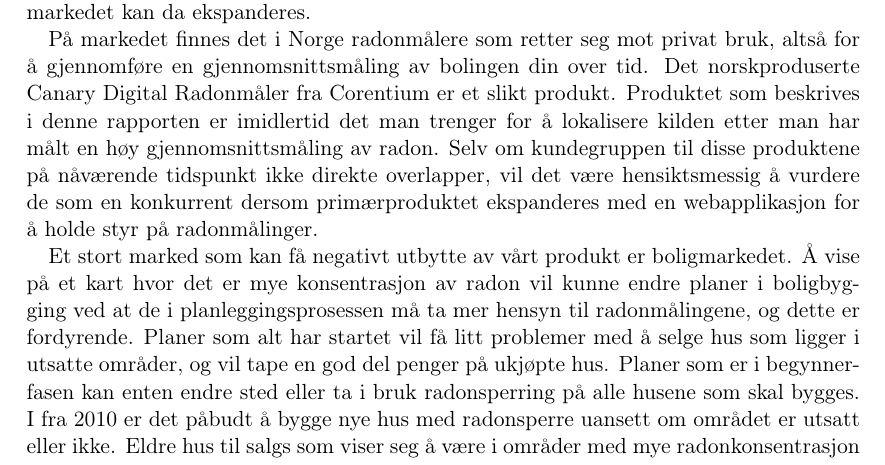
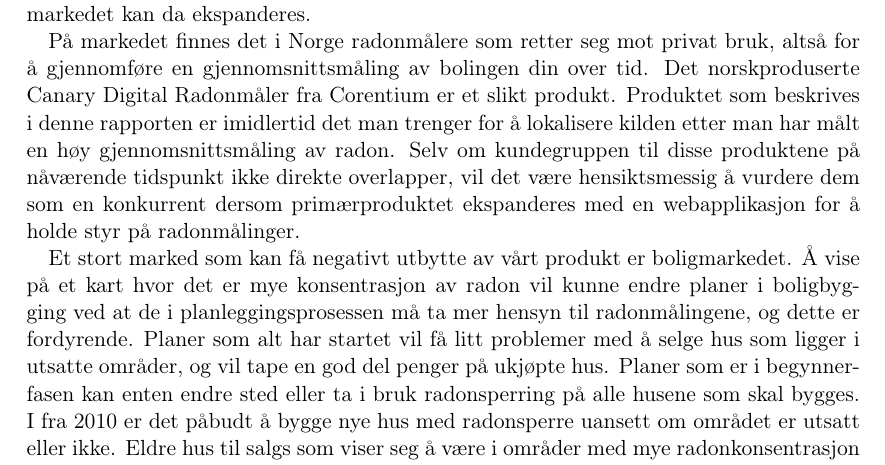
Before and after one commit to Assios/Tekled, a LaTeX document (report.tex, which reads b_part.tex): part of page 8 of 12, cut so that both start at the same text. Compiled offline with pdfLaTeX.

Commit message:
b_part: de/dem

```diff
--- a/b_part.tex
+++ b/b_part.tex
@@ -26,6 +26,6 @@ De tilsvarende produktene (radonsnifferne) som er på markedet i dag bruker mye
 
 Vårt produkt henter målinger og sender dem ut på nett. Dette gjør det mulig å potensielt offentliggjøre en oversikt over målingene for allmenheten. Man kan bestille sporfilmer for å se om dette gjelder en selv hvis en ser at ens nabolag har flere hus med høye målinger. Dette vil åpne for at flere oppdager at de må gjøre tiltak i huset, og markedet kan da ekspanderes.
 
-På markedet finnes det i Norge radonmålere som retter seg mot privat bruk, altså for å gjennomføre en gjennomsnittsmåling av bolingen din over tid. Det norskproduserte Canary Digital Radonmåler fra Corentium er et slikt produkt. Produktet som beskrives i denne rapporten er imidlertid det man trenger for å lokalisere kilden etter man har målt en høy gjennomsnittsmåling av radon. Selv om kundegruppen til disse produktene på nåværende tidspunkt ikke direkte overlapper, vil det være hensiktsmessig å vurdere de som en konkurrent dersom primærproduktet ekspanderes med en webapplikasjon for å holde styr på radonmålinger.
+På markedet finnes det i Norge radonmålere som retter seg mot privat bruk, altså for å gjennomføre en gjennomsnittsmåling av bolingen din over tid. Det norskproduserte Canary Digital Radonmåler fra Corentium er et slikt produkt. Produktet som beskrives i denne rapporten er imidlertid det man trenger for å lokalisere kilden etter man har målt en høy gjennomsnittsmåling av radon. Selv om kundegruppen til disse produktene på nåværende tidspunkt ikke direkte overlapper, vil det være hensiktsmessig å vurdere dem som en konkurrent dersom primærproduktet ekspanderes med en webapplikasjon for å holde styr på radonmålinger.
 
 Et stort marked som kan få negativt utbytte av vårt produkt er boligmarkedet. Å vise på et kart hvor det er mye konsentrasjon av radon vil kunne endre planer i boligbygging ved at de i planleggingsprosessen må ta mer hensyn til radonmålingene, og dette er fordyrende. Planer som alt har startet vil få litt problemer med å selge hus som ligger i utsatte områder, og vil tape en god del penger på ukjøpte hus. Planer som er i begynnerfasen kan enten endre sted eller ta i bruk radonsperring på alle husene som skal bygges. I fra 2010 er det påbudt å bygge nye hus med radonsperre uansett om området er utsatt eller ikke. Eldre hus til salgs som viser seg å være i områder med mye radonkonsentrasjon kan bli vanskelig å selge, noe som kan føre til mange ukjøpte hus på boligmarkedet. Dette føre til at prisene på boligmarkedet går ned.
```
